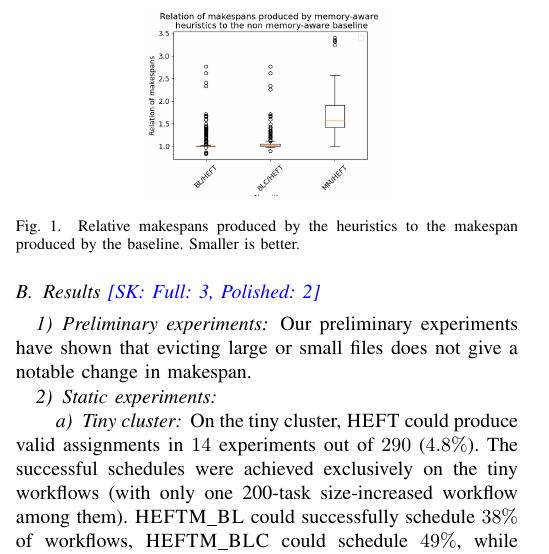
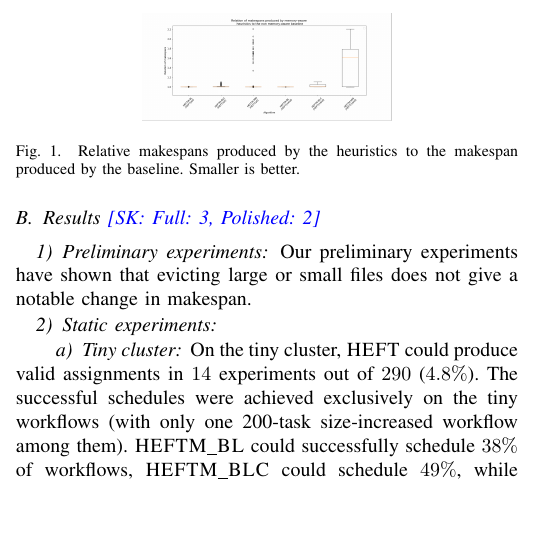
Before and after one commit to hu-macsy/SK-adaptive-scheduling-paper, a LaTeX paper (main.tex): part of one column of page 8 of 10, cut so that both start at the same text, the shorter picture padded with empty space. Compiled offline with pdfLaTeX; a missing font is replaced by an installed copy or a similar font; a LaTeX package or settings file that is missing is left out.

Commit message:
ms relations also with only valid hefts

```diff
--- a/main.tex
+++ b/main.tex
@@ -982,7 +982,7 @@ of the graph that minimizes the peak memory usage.
 
     \begin{figure}[tb]
         \centering
-        \includegraphics[width=0.495\columnwidth] {images/MsRelations}
+        \includegraphics[width=0.495\columnwidth] {images/MsRelations2}
         \caption{Relative makespans produced by the heuristics to the makespan produced by the baseline. Smaller is better.}
         \label{fig:ms-relations}
         \vspace{-0.3cm}
```
Also changed, not shown: images/MsRelations2.png (added).
